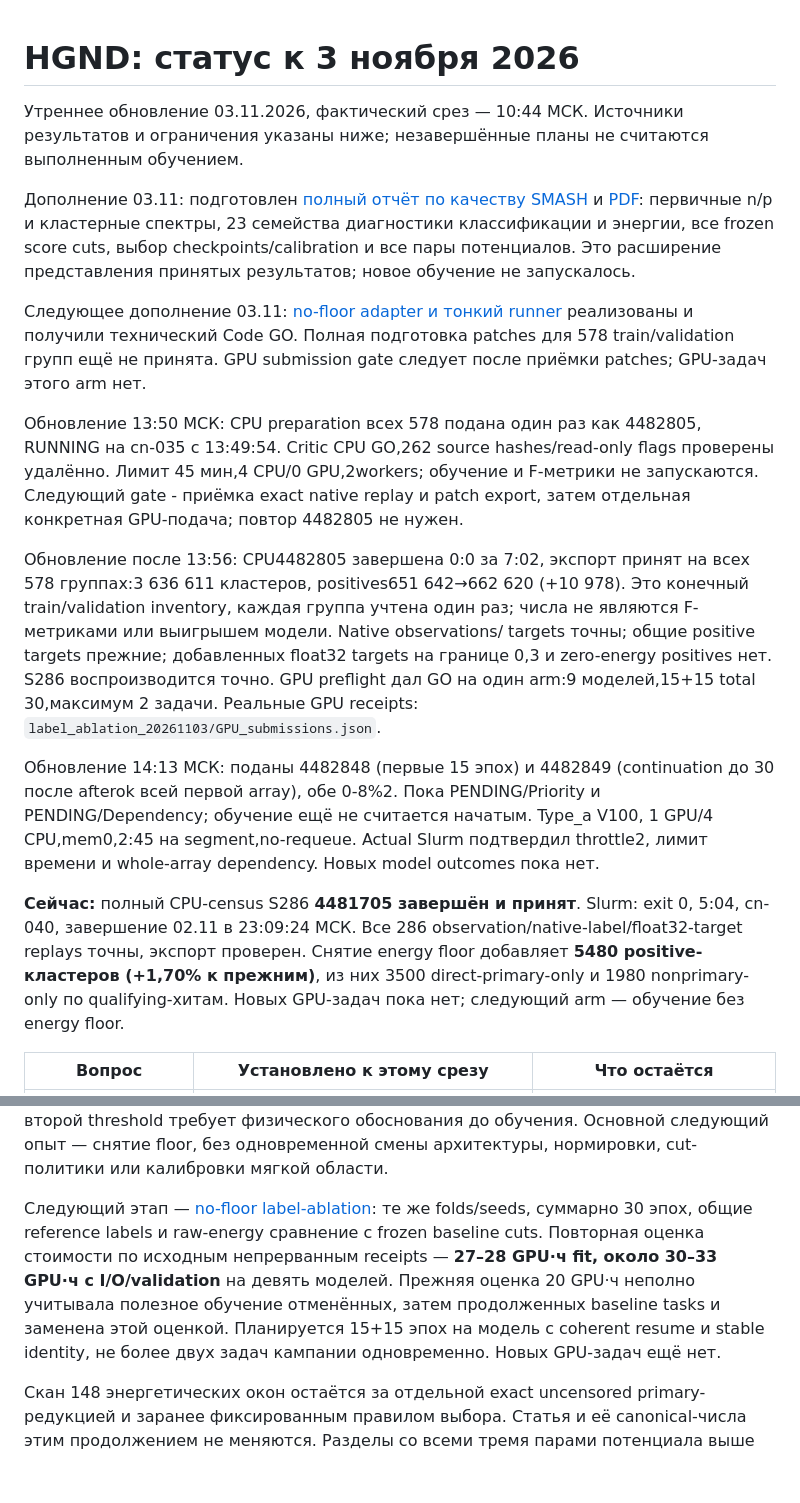
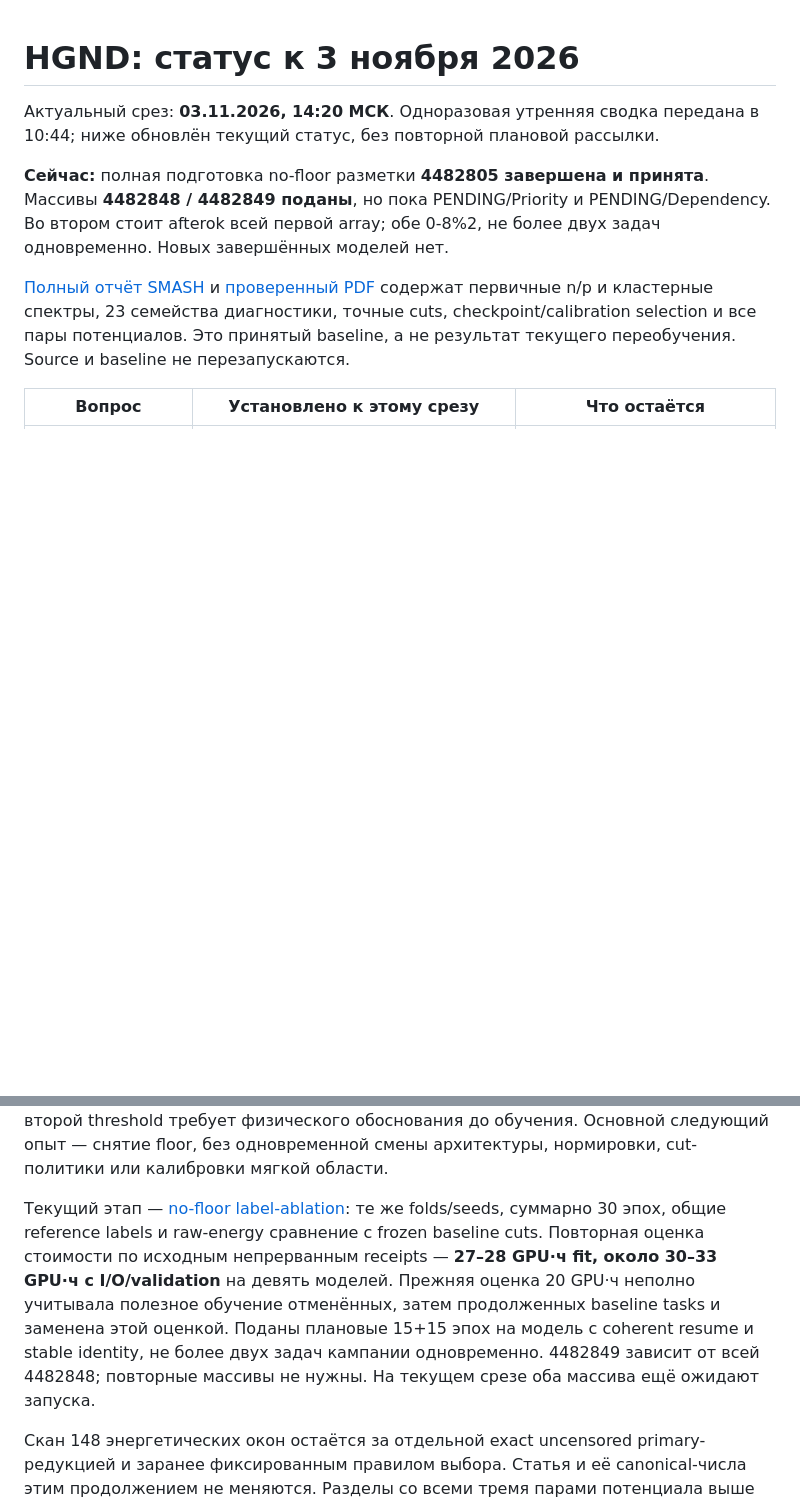
Before and after one commit to voboch/HGNDRecoGNN, a Markdown page: reports/status_20261103.md, 2 parts joined by grey strips. Drawn GitHub-style; blank space fills up the shorter version.

Commit message:
Replace superseded status notes with the current no-floor queue state

```diff
--- a/reports/status_20261103.md
+++ b/reports/status_20261103.md
@@ -1,47 +1,18 @@
 # HGND: статус к 3 ноября 2026
 
-Утреннее обновление 03.11.2026, фактический срез — 10:44 МСК.
-Источники результатов и ограничения указаны ниже; незавершённые планы
-не считаются выполненным обучением.
+Актуальный срез: **03.11.2026, 14:20 МСК**. Одноразовая утренняя сводка
+передана в 10:44; ниже обновлён текущий статус, без повторной плановой рассылки.
 
-Дополнение 03.11: подготовлен [полный отчёт по качеству SMASH](smash_performance_20261103.md)
-и [PDF](../output/pdf/hgnd_smash_performance_20261103.pdf): первичные n/p и
-кластерные спектры, 23 семейства диагностики классификации и энергии,
-все frozen score cuts, выбор checkpoints/calibration и все пары потенциалов.
-Это расширение представления принятых результатов; новое обучение не запускалось.
+**Сейчас:** полная подготовка no-floor разметки **4482805 завершена и принята**.
+Массивы **4482848 / 4482849 поданы**, но пока PENDING/Priority и
+PENDING/Dependency. Во втором стоит afterok всей первой array; обе 0-8%2,
+не более двух задач одновременно. Новых завершённых моделей нет.
 
-Следующее дополнение 03.11: [no-floor adapter и тонкий runner](label_ablation_20261103/implementation.md)
-реализованы и получили технический Code GO. Полная подготовка patches для
-578 train/validation групп ещё не принята. GPU submission gate следует
-после приёмки patches; GPU-задач этого arm нет.
-
-Обновление 13:50 МСК: CPU preparation всех 578 подана один раз как 4482805,
-RUNNING на cn-035 с 13:49:54. Critic CPU GO,262 source hashes/read-only
-flags проверены удалённо. Лимит 45 мин,4 CPU/0 GPU,2workers; обучение и F-метрики
-не запускаются. Следующий gate - приёмка exact native replay и patch export,
-затем отдельная конкретная GPU-подача; повтор 4482805 не нужен.
-
-Обновление после 13:56: CPU4482805 завершена 0:0 за 7:02, экспорт принят на
-всех 578 группах:3 636 611 кластеров, positives651 642→662 620 (+10 978).
-Это конечный train/validation inventory, каждая группа учтена один раз;
-числа не являются F-метриками или выигрышем модели. Native observations/
-targets точны; общие positive targets прежние; добавленных float32 targets
-на границе 0,3 и zero-energy positives нет. S286 воспроизводится точно.
-GPU preflight дал GO на один arm:9 моделей,15+15 total 30,максимум 2 задачи.
-Реальные GPU receipts: `label_ablation_20261103/GPU_submissions.json`.
-
-Обновление 14:13 МСК: поданы 4482848 (первые 15 эпох) и 4482849 (continuation
-до 30 после afterok всей первой array), обе 0-8%2. Пока PENDING/Priority и
-PENDING/Dependency; обучение ещё не считается начатым. Type_a V100,
-1 GPU/4 CPU,mem0,2:45 на segment,no-requeue. Actual Slurm подтвердил throttle2,
-лимит времени и whole-array dependency. Новых model outcomes пока нет.
-
-**Сейчас:** полный CPU-census S286 **4481705 завершён и принят**. Slurm:
-exit 0, 5:04, cn-040, завершение 02.11 в 23:09:24 МСК. Все 286
-observation/native-label/float32-target replays точны, экспорт проверен.
-Снятие energy floor добавляет **5480 positive-кластеров (+1,70% к прежним)**,
-из них 3500 direct-primary-only и 1980 nonprimary-only по qualifying-хитам.
-Новых GPU-задач пока нет; следующий arm — обучение без energy floor.
+[Полный отчёт SMASH](smash_performance_20261103.md) и
+[проверенный PDF](../output/pdf/hgnd_smash_performance_20261103.pdf) содержат
+первичные n/p и кластерные спектры, 23 семейства диагностики, точные cuts,
+checkpoint/calibration selection и все пары потенциалов. Это принятый baseline,
+а не результат текущего переобучения. Source и baseline не перезапускаются.
 
 | Вопрос | Установлено к этому срезу | Что остаётся |
 | --- | --- | --- |
@@ -235,14 +219,15 @@ F282 уже открывались baseline-моделями и не являю
 до обучения. Основной следующий опыт — снятие floor, без одновременной смены
 архитектуры, нормировки, cut-политики или калибровки мягкой области.
 
-Следующий этап — [no-floor label-ablation](label_ablation_protocol_20261103.md):
+Текущий этап — [no-floor label-ablation](label_ablation_protocol_20261103.md):
 те же folds/seeds, суммарно 30 эпох, общие reference labels и raw-energy
 сравнение с frozen baseline cuts. Повторная оценка стоимости по исходным
 непрерванным receipts — **27–28 GPU·ч fit, около 30–33 GPU·ч с I/O/validation**
 на девять моделей. Прежняя оценка 20 GPU·ч неполно учитывала полезное обучение
 отменённых, затем продолженных baseline tasks и заменена этой оценкой.
-Планируется 15+15 эпох на модель с coherent resume и stable identity,
-не более двух задач кампании одновременно. Новых GPU-задач ещё нет.
+Поданы плановые 15+15 эпох на модель с coherent resume и stable identity,
+не более двух задач кампании одновременно. 4482849 зависит от всей 4482848;
+повторные массивы не нужны. На текущем срезе оба массива ещё ожидают запуска.
 
 Скан 148 энергетических окон остаётся за отдельной exact uncensored
 primary-редукцией и заранее фиксированным правилом выбора. Статья и её
```
Also changed, not shown: other parts of reports/status_20261103.md (+24 -11 lines).
